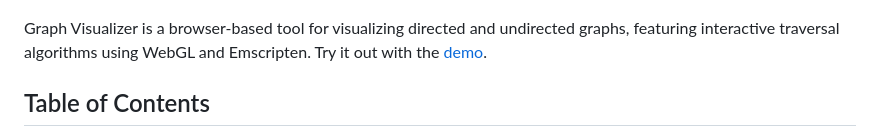
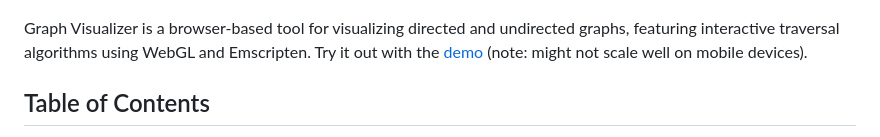
Before and after one commit to milosz275/graph-visualizer, a Markdown page: README.md, the part around the change. GitHub-like rendering.

Commit message:
Add mobile devices note

```diff
--- a/README.md
+++ b/README.md
@@ -7,7 +7,7 @@
 
 ![Logo](assets/logo.png)
 
-Graph Visualizer is a browser-based tool for visualizing directed and undirected graphs, featuring interactive traversal algorithms using WebGL and Emscripten. Try it out with the [demo](https://milosz275.github.io/graph-visualizer/demo).
+Graph Visualizer is a browser-based tool for visualizing directed and undirected graphs, featuring interactive traversal algorithms using WebGL and Emscripten. Try it out with the [demo](https://milosz275.github.io/graph-visualizer/demo) (note: might not scale well on mobile devices).
 
 ## Table of Contents
 
```
